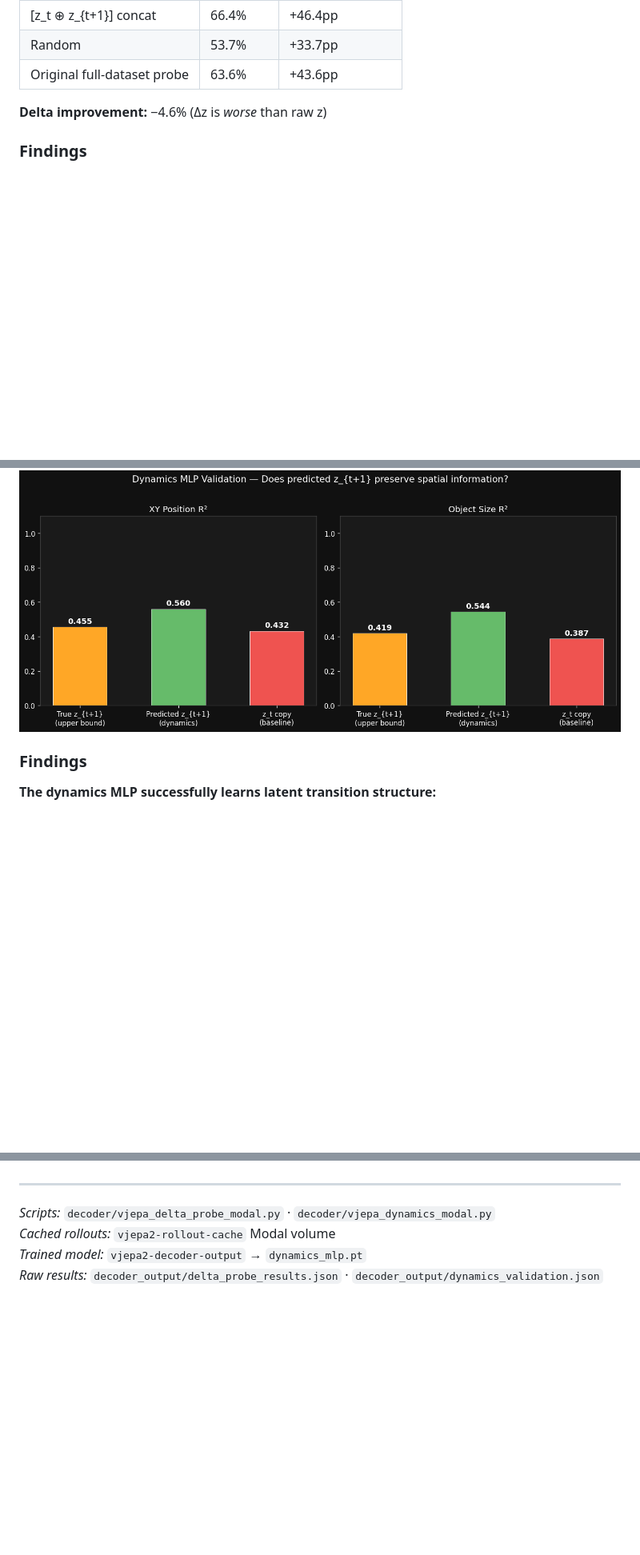
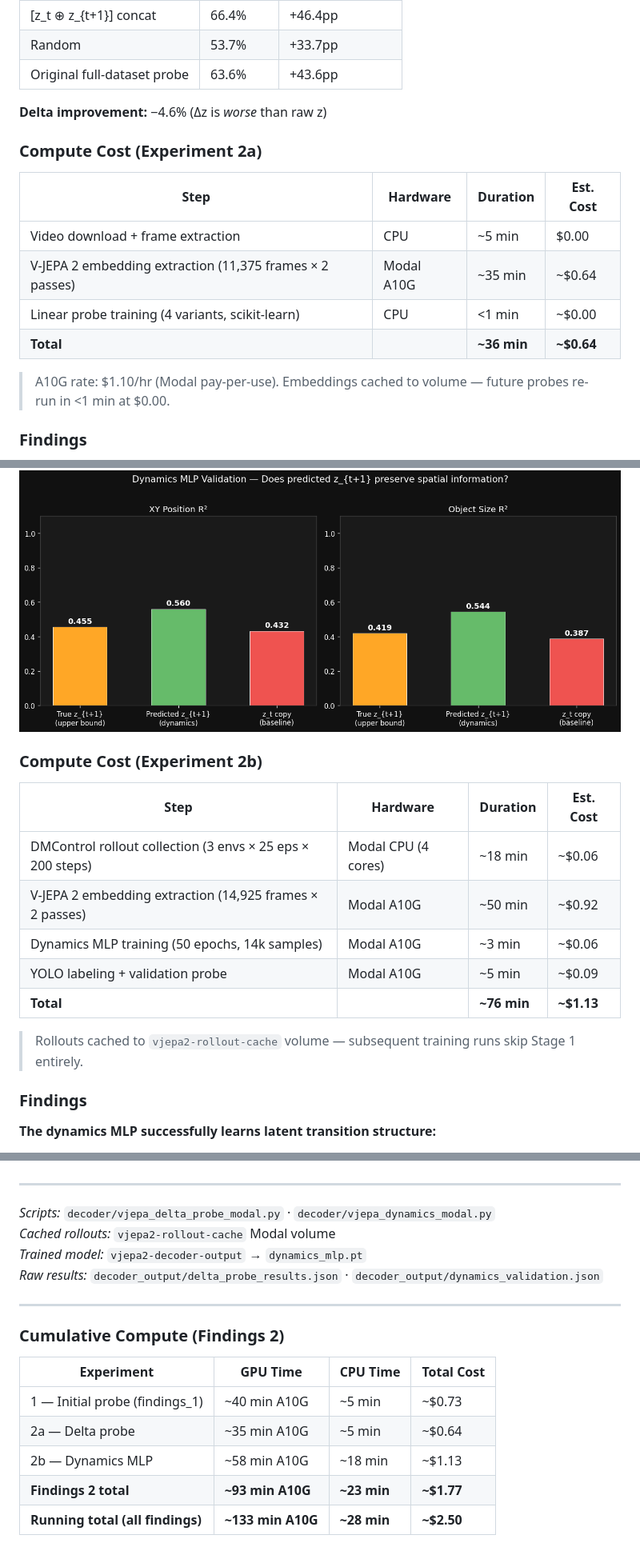
Before and after one commit to ThomasVuNguyen/Meta-s-Jepa, a Markdown page: findings/findings_2.md, 3 parts joined by grey strips. Shown at 80% size. Rendered like a GitHub page; blank space fills up the shorter version.

Commit message:
docs: add compute cost breakdowns to findings_2.md (2a: /usr/bin/bash.64, 2b: .13)

```diff
--- a/findings/findings_2.md
+++ b/findings/findings_2.md
@@ -49,6 +49,17 @@ Four probes compared on the same **11,375 consecutive pairs**:
 | Original full-dataset probe | 63.6% | +43.6pp |
 
 **Delta improvement:** −4.6% (Δz is *worse* than raw z)
+
+### Compute Cost (Experiment 2a)
+
+| Step | Hardware | Duration | Est. Cost |
+|------|----------|----------|-----------|
+| Video download + frame extraction | CPU | ~5 min | $0.00 |
+| V-JEPA 2 embedding extraction (11,375 frames × 2 passes) | Modal A10G | ~35 min | ~$0.64 |
+| Linear probe training (4 variants, scikit-learn) | CPU | <1 min | ~$0.00 |
+| **Total** | | **~36 min** | **~$0.64** |
+
+> A10G rate: $1.10/hr (Modal pay-per-use). Embeddings cached to volume — future probes re-run in <1 min at $0.00.
 
 ### Findings
 
@@ -116,6 +127,18 @@ Val MSE fell from 0.198 → **0.0185** in 50 epochs with no overfitting (train
 
 ![Spatial Probe Results](assets/dynamics_summary.png)
 
+### Compute Cost (Experiment 2b)
+
+| Step | Hardware | Duration | Est. Cost |
+|------|----------|----------|-----------|
+| DMControl rollout collection (3 envs × 25 eps × 200 steps) | Modal CPU (4 cores) | ~18 min | ~$0.06 |
+| V-JEPA 2 embedding extraction (14,925 frames × 2 passes) | Modal A10G | ~50 min | ~$0.92 |
+| Dynamics MLP training (50 epochs, 14k samples) | Modal A10G | ~3 min | ~$0.06 |
+| YOLO labeling + validation probe | Modal A10G | ~5 min | ~$0.09 |
+| **Total** | | **~76 min** | **~$1.13** |
+
+> Rollouts cached to `vjepa2-rollout-cache` volume — subsequent training runs skip Stage 1 entirely.
+
 ### Findings
 
 **The dynamics MLP successfully learns latent transition structure:**
@@ -137,3 +160,15 @@ Most likely a YOLO labeling alignment artifact — labels were pulled from z_t f
 *Cached rollouts:* `vjepa2-rollout-cache` Modal volume
 *Trained model:* `vjepa2-decoder-output` → `dynamics_mlp.pt`
 *Raw results:* `decoder_output/delta_probe_results.json` · `decoder_output/dynamics_validation.json`
+
+---
+
+### Cumulative Compute (Findings 2)
+
+| Experiment | GPU Time | CPU Time | Total Cost |
+|-----------|----------|----------|------------|
+| 1 — Initial probe (findings_1) | ~40 min A10G | ~5 min | ~$0.73 |
+| 2a — Delta probe | ~35 min A10G | ~5 min | ~$0.64 |
+| 2b — Dynamics MLP | ~58 min A10G | ~18 min | ~$1.13 |
+| **Findings 2 total** | **~93 min A10G** | **~23 min** | **~$1.77** |
+| **Running total (all findings)** | **~133 min A10G** | **~28 min** | **~$2.50** |
```
